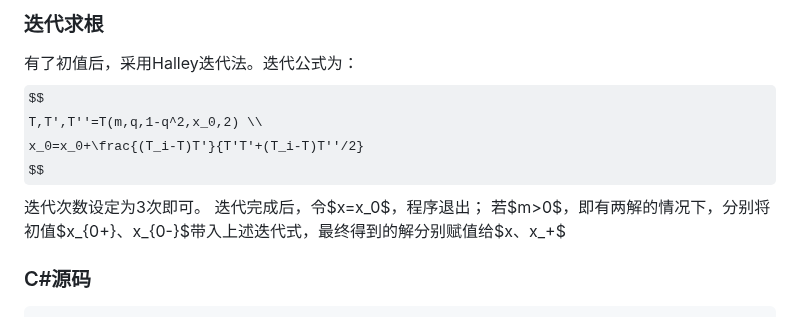
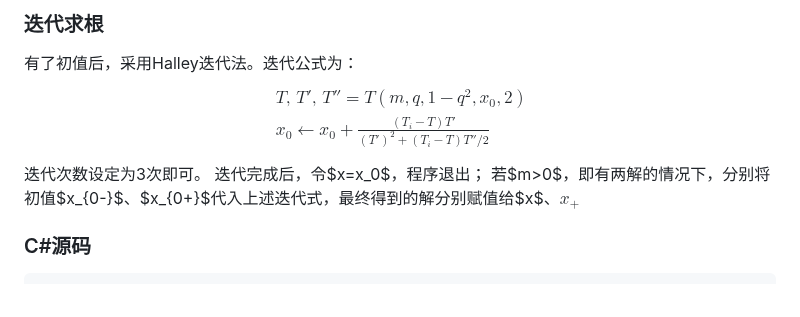
Before and after one commit to blitheli/Astrox.Blog, a Markdown page: Docs/兰伯特-Lambert-方程的求解算法2/兰伯特(Lambert)方程的求解算法2.md, the part around one of its changes. Rendered like a GitHub page; some formulas as TeX source.

````diff
--- a/Docs/兰伯特-Lambert-方程的求解算法2/兰伯特(Lambert)方程的求解算法2.md
+++ b/Docs/兰伯特-Lambert-方程的求解算法2/兰伯特(Lambert)方程的求解算法2.md
@@ -140,12 +165,14 @@ $$
 ### 迭代求根
 有了初值后，采用Halley迭代法。迭代公式为：
 $$
-T,T',T''=T(m,q,1-q^2,x_0,2) \\
-x_0=x_0+\frac{(T_i-T)T'}{T'T'+(T_i-T)T''/2}
+\begin{aligned}
+&T,\,T',\,T''=T(m,q,1-q^2,x_0,2) \\
+&x_0 \leftarrow x_0+\frac{(T_i-T)T'}{(T')^2+(T_i-T)T''/2}
+\end{aligned}
 $$
 迭代次数设定为3次即可。
 迭代完成后，令$x=x_0$，程序退出；
-若$m>0$，即有两解的情况下，分别将初值$x_{0+}、x_{0-}$带入上述迭代式，最终得到的解分别赋值给$x、x_+$
+若$m>0$，即有两解的情况下，分别将初值$x_{0-}$、$x_{0+}$代入上述迭代式，最终得到的解分别赋值给$x$、$x_+$
 
 ### C#源码
 ```csharp
````
Also changed, not shown: other parts of Docs/兰伯特-Lambert-方程的求解算法2/兰伯特(Lambert)方程的求解算法2.md (+60 -35 lines).
